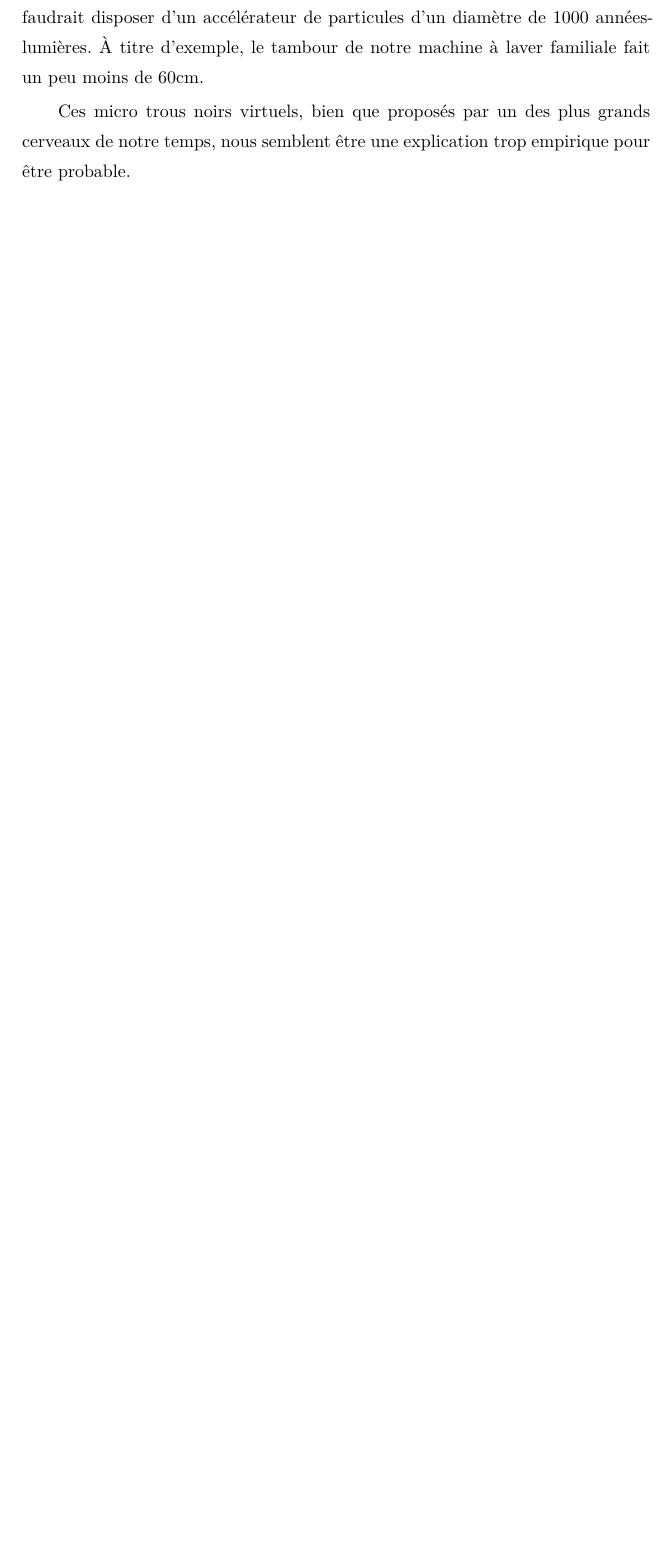
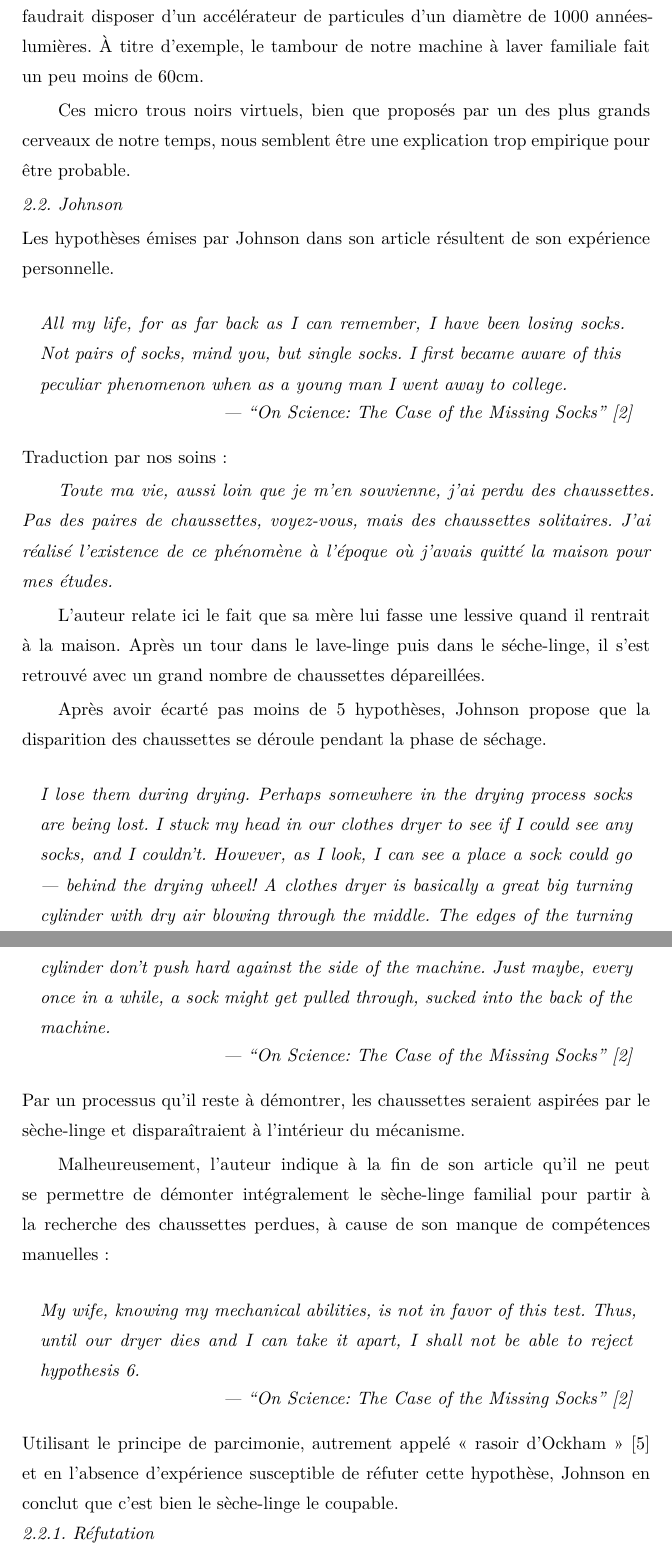
Before and after one commit to brunobord/intrication-des-chaussettes, a Typst document (intrication-chaussettes.typ): part of page 3 of 3 before the commit and two parts of pages 3 and 4 of 5 after it, the two joined at a grey line, cut so that both start at the same text, the shorter picture padded with empty space. The pictures show the PDF file intrication-chaussettes.pdf that the author committed with the source.

Commit message:
Johnson + changement de la langue des quotes

```diff
--- a/intrication-chaussettes.typ
+++ b/intrication-chaussettes.typ
@@ -41,6 +42,8 @@ If information is lost in macroscopic black holes it should also be lost in proc
 One could imagine that particles and information could fall into these holes and get lost. Maybe that is where all those odd socks went.
 ])
 
+=== Réfutation
+
 L'explication de l'illustre Professeur Hawking présuppose l'existence de trous noirs microscopiques et virtuels.
 S'il est évidemment possible que de tels objets apparaissent à la faveur d'une fluctuation quantique suffisante, il ne nous apparaît pas raisonnable d'imaginer que ces trous noirs microscopiques disposent de suffisamment de masse pour ingérer des chaussettes, dont la masse est d'approximativement 20 grammes @poids, tandis que la masse *minimale* d'un trou noir est égale à la masse de Planck, soit $2 × 10^−8 "kg"$, ou $1,2 × 10^16 "TeV/"c^2$.
 
@@ -50,4 +53,50 @@ En effet, on présume par exemple que pour faire se collisionner deux particules
 
 Ces micro trous noirs virtuels, bien que proposés par un des plus grands cerveaux de notre temps, nous semblent être une explication trop empirique pour être probable.
 
+== Johnson
+
+Les hypothèses émises par Johnson dans son article résultent de son expérience personnelle.
+
+#quote(attribution: ["On Science: The Case of the Missing Socks" @johnson], [
+All my life, for as far back as I can remember, I have been losing socks.
+Not pairs of socks, mind you, but single socks.
+I first became aware of this peculiar phenomenon when as a young man I went away to college.
+])
+
+Traduction par nos soins :
+
+#emph([
+Toute ma vie, aussi loin que je m'en souvienne, j'ai perdu des chaussettes.
+Pas des paires de chaussettes, voyez-vous, mais des chaussettes solitaires.
+J'ai réalisé l'existence de ce phénomène à l'époque où j'avais quitté la maison pour mes études.
+])
+
+L'auteur relate ici le fait que sa mère lui fasse une lessive quand il rentrait à la maison. Après un tour dans le lave-linge puis dans le séche-linge, il s'est retrouvé avec un grand nombre de chaussettes dépareillées.
+
+Après avoir écarté pas moins de 5 hypothèses, Johnson propose que la disparition des chaussettes se déroule pendant la phase de séchage.
+
+#quote(attribution: ["On Science: The Case of the Missing Socks" @johnson], [
+I lose them during drying.
+Perhaps somewhere in the drying process socks are being lost.
+I stuck my head in our clothes dryer to see if I could see any socks, and I couldn’t.
+However, as I look, I can see a place a sock could go — behind the drying wheel! A clothes dryer is basically a great big turning cylinder with dry air blowing through the middle.
+The edges of the turning cylinder don’t push hard against the side of the machine.
+Just maybe, every once in a while, a sock might get pulled through, sucked into the back of the machine.
+])
+
+Par un processus qu'il reste à démontrer, les chaussettes seraient aspirées par le sèche-linge et disparaîtraient à l'intérieur du mécanisme.
+
+Malheureusement, l'auteur indique à la fin de son article qu'il ne peut se permettre de démonter intégralement le sèche-linge familial pour partir à la recherche des chaussettes perdues, à cause de son manque de compétences manuelles :
+
+#quote(attribution: ["On Science: The Case of the Missing Socks" @johnson], [
+My wife, knowing my mechanical abilities, is not in favor of this test.
+Thus, until our dryer dies and I can take it apart, I shall not be able to reject hypothesis 6.
+])
+
+Utilisant le principe de parcimonie, autrement appelé "rasoir d'Ockham" @ockham et en l'absence d'expérience susceptible de réfuter cette hypothèse, Johnson en conclut que c'est bien le sèche-linge le coupable.
+
+=== Réfutation
+
+TODO
+
 #bibliography(title: "Références", "refs.bib")
```
Also changed, not shown: refs.bib (+8 -0 lines), intrication-chaussettes.pdf, intrication-chaussettes.typ (1 more changed lines).
